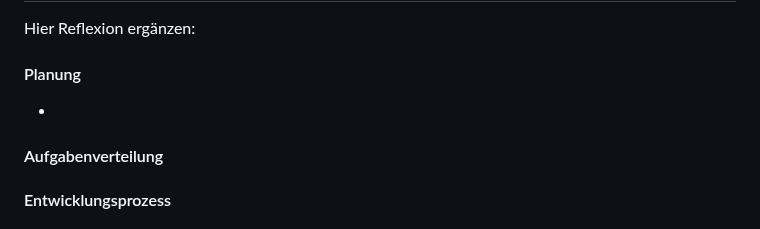
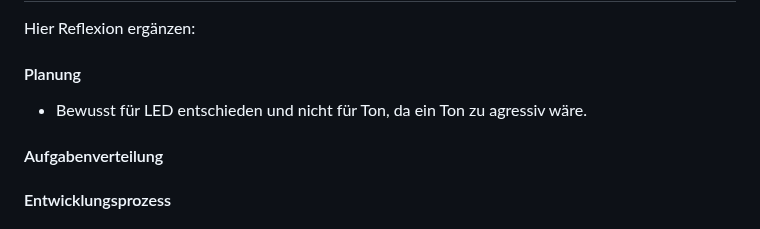
Before and after one commit to wanakaemmenegger/IM4, a Markdown page: README.md, the part around the change. Rendered like a GitHub page.

```diff
--- a/README.md
+++ b/README.md
@@ -147,7 +147,8 @@ Genauere Erläuterungen zu den Codes sind im Anhang der Schritt-für-Schritt Bau
 Hier Reflexion ergänzen:
 
 #### Planung
--
+- Bewusst für LED entschieden und nicht für Ton, da ein Ton zu agressiv wäre.
+
 #### Aufgabenverteilung
 #### Entwicklungsprozess
 #### verworfene Lösungsansätze
```
